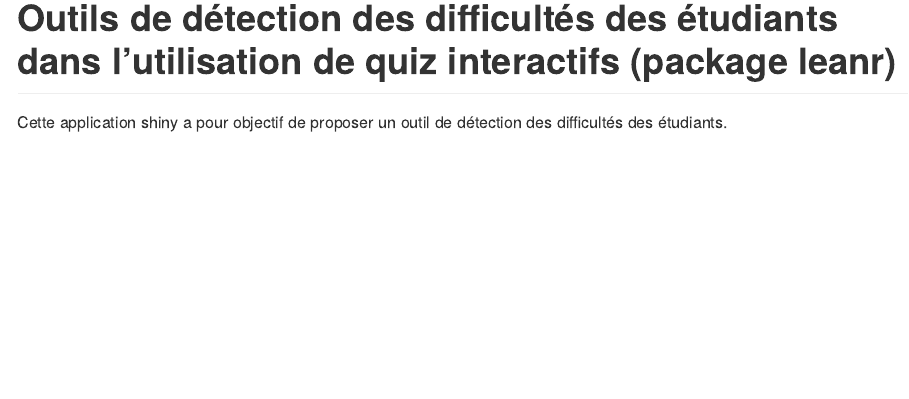
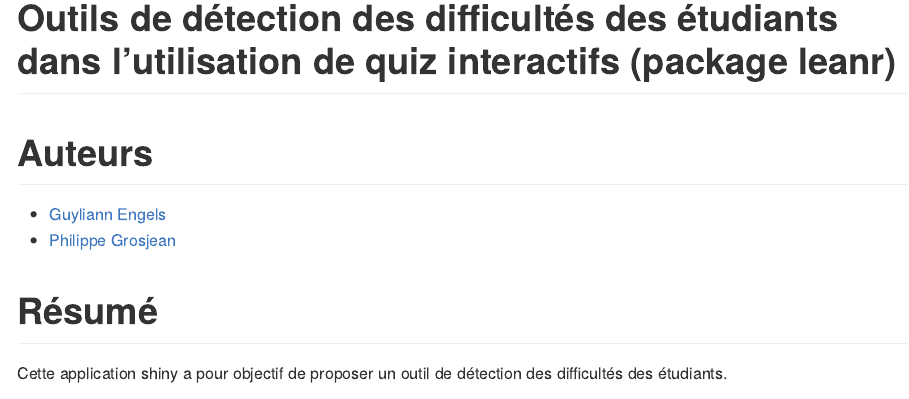
Before and after one commit to BioDataScience-Course/sdd_problem_detection, an R Markdown document (README.Rmd): the page in a window 1100 px wide, from its top. Rendered offline with R 4.5, knitr and Pandoc, with nearby package versions; some code elsewhere in the file could not run offline.

Commit message:
change readme.md

````diff
--- a/README.Rmd
+++ b/README.Rmd
@@ -8,5 +8,12 @@ knitr::opts_chunk$set(echo = F,warning = F, message = F)
 SciViews::R
 # Import dataset
 sdd_dt <- data.io::read("data/sdd_wrangling.rds")
+ord <- rev(levels(sdd_dt$tutorial))
 ```
 
+# Auteurs
+
+- [Guyliann Engels](https://github.com/GuyliannEngels)
+- [Philippe Grosjean](https://github.com/phgrosjean)
+
+# Résumé
````
Also changed, not shown: README.md, README.Rmd (5 more changed lines), 1 other file.
